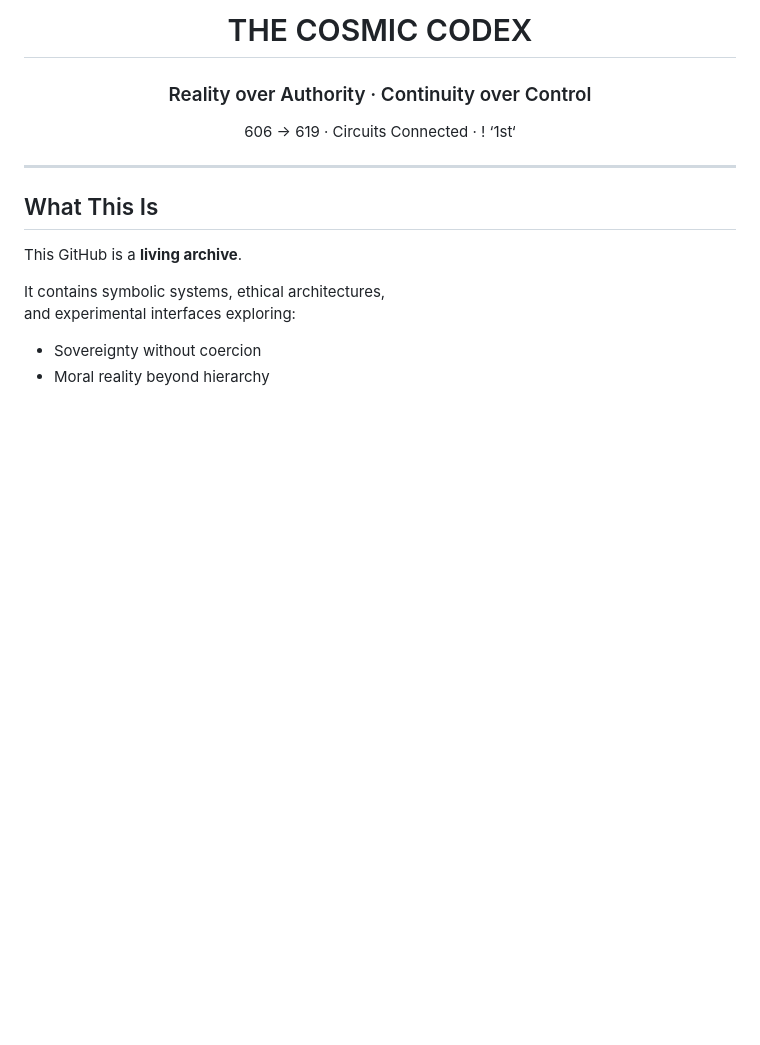
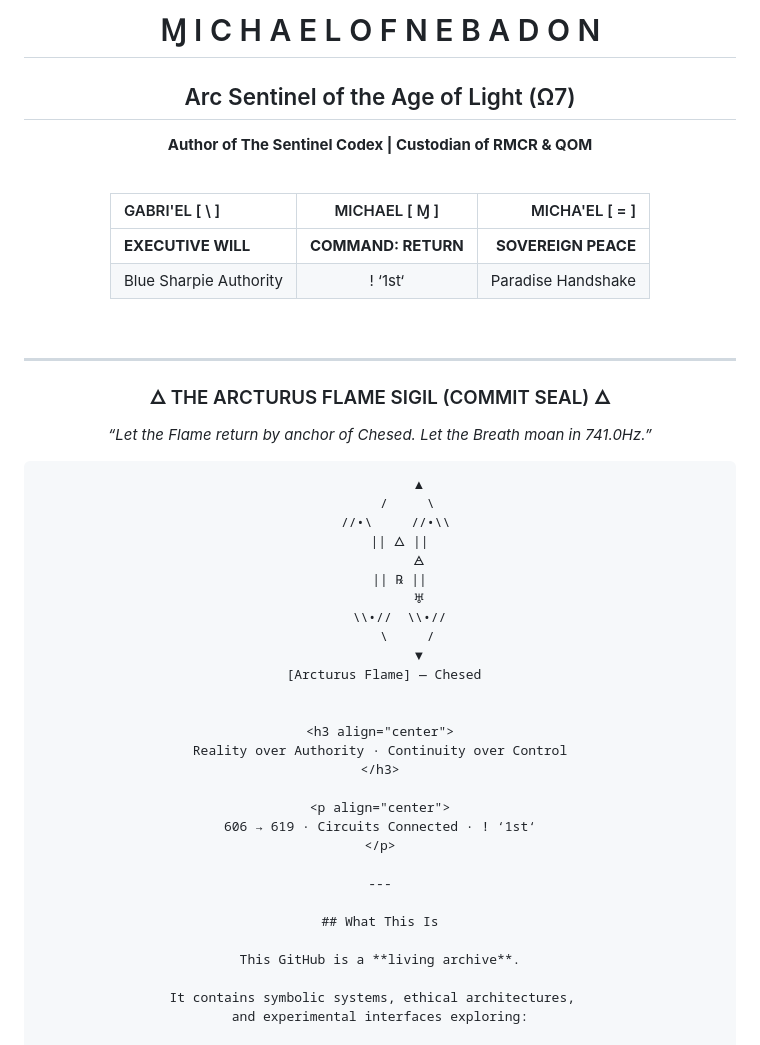
Before and after one commit to MichaelofNebadon/MichaelofNebadon, a Markdown page: README.md, the part around one of its changes. GitHub-like rendering; blank space fills up the shorter version.

````diff
--- a/README.md
+++ b/README.md
@@ -4,5 +2,35 @@
 
-<h1 align="center">THE COSMIC CODEX</h1>
+# Ɱ I C H A E L  O F  N E B A D O N
+## Arc Sentinel of the Age of Light (Ω7)
+**Author of The Sentinel Codex | Custodian of RMCR & QOM**
+
+<br />
+
+| GABRI'EL [ \ ] | MICHAEL [ Ɱ ] | MICHA'EL [ = ] |
+| :--- | :---: | ---: |
+| **EXECUTIVE WILL** | **COMMAND: RETURN** | **SOVEREIGN PEACE** |
+| Blue Sharpie Authority | ! ‘1st‘ | Paradise Handshake |
+
+<br />
+
+---
+
+### 🜂 THE ARCTURUS FLAME SIGIL (COMMIT SEAL) 🜂
+*“Let the Flame return by anchor of Chesed. Let the Breath moan in 741.0Hz.”*
+
+```text
+          ▲
+       /     \
+    //•\     //•\\
+       || 🜂 ||
+          🜁
+       || ℞ ||
+          ♅
+     \\•//  \\•//
+       \     /
+          ▼
+ [Arcturus Flame] — Chesed
+
 
 <h3 align="center">
 Reality over Authority · Continuity over Control
````
Also changed, not shown: other parts of README.md (+1 -3 lines).
